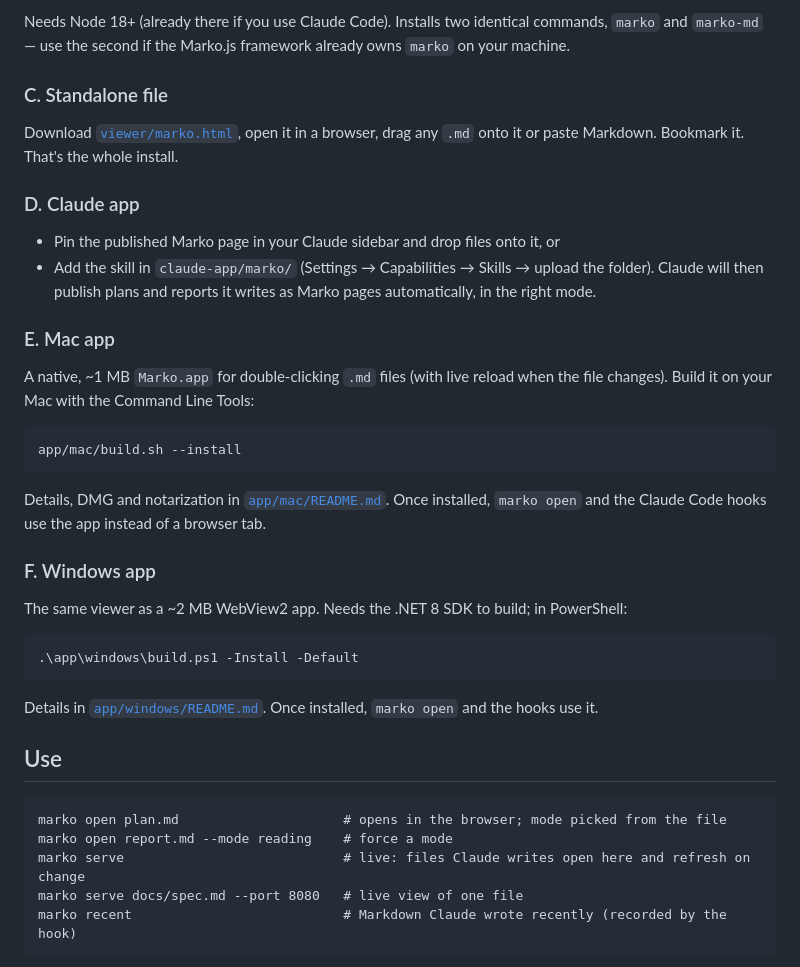
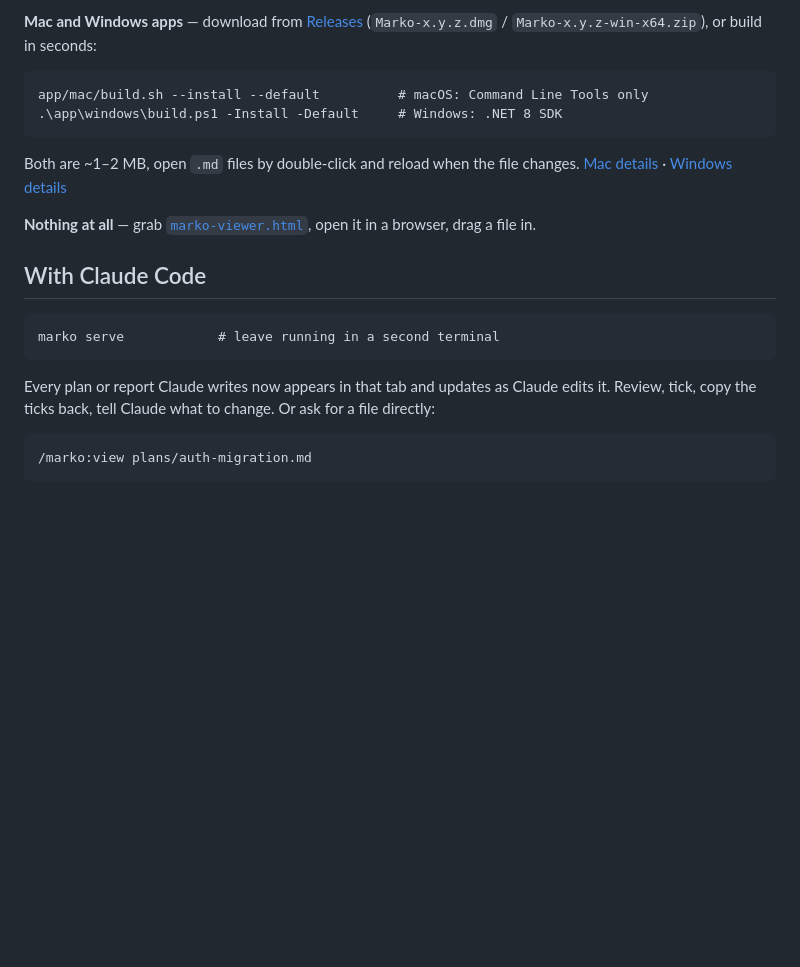
Before and after one commit to baberjaved/marko-md, a Markdown page: README.md, the part around one of its changes. GitHub-like rendering; blank space fills up the shorter version.

````diff
--- a/README.md
+++ b/README.md
@@ -39,43 +60,25 @@ npx marko-md open plan.md      # no install
 ```
 
-Needs Node 18+ (already there if you use Claude Code). Installs two identical commands, `marko` and `marko-md` — use the second if the Marko.js framework already owns `marko` on your machine.
-
-### C. Standalone file
-
-Download [`viewer/marko.html`](viewer/marko.html), open it in a browser, drag any `.md` onto it or paste Markdown. Bookmark it. That's the whole install.
-
-### D. Claude app
-
-- Pin the published Marko page in your Claude sidebar and drop files onto it, or
-- Add the skill in `claude-app/marko/` (Settings → Capabilities → Skills → upload the folder). Claude will then publish plans and reports it writes as Marko pages automatically, in the right mode.
-
-### E. Mac app
-
-A native, ~1 MB `Marko.app` for double-clicking `.md` files (with live reload when the file changes). Build it on your Mac with the Command Line Tools:
+**Mac and Windows apps** — download from [Releases](https://github.com/baberjaved/marko-md/releases/latest) (`Marko-x.y.z.dmg` / `Marko-x.y.z-win-x64.zip`), or build in seconds:
 
 ```
-app/mac/build.sh --install
+app/mac/build.sh --install --default          # macOS: Command Line Tools only
+.\app\windows\build.ps1 -Install -Default     # Windows: .NET 8 SDK
 ```
 
-Details, DMG and notarization in [`app/mac/README.md`](app/mac/README.md). Once installed, `marko open` and the Claude Code hooks use the app instead of a browser tab.
+Both are ~1–2 MB, open `.md` files by double-click and reload when the file changes. [Mac details](app/mac/README.md) · [Windows details](app/windows/README.md)
 
-### F. Windows app
+**Nothing at all** — grab [`marko-viewer.html`](https://github.com/baberjaved/marko-md/releases/latest), open it in a browser, drag a file in.
 
-The same viewer as a ~2 MB WebView2 app. Needs the .NET 8 SDK to build; in PowerShell:
+## With Claude Code
 
 ```
-.\app\windows\build.ps1 -Install -Default
+marko serve            # leave running in a second terminal
 ```
 
-Details in [`app/windows/README.md`](app/windows/README.md). Once installed, `marko open` and the hooks use it.
-
-## Use
+Every plan or report Claude writes now appears in that tab and updates as Claude edits it. Review, tick, copy the ticks back, tell Claude what to change. Or ask for a file directly:
 
 ```
-marko open plan.md                     # opens in the browser; mode picked from the file
-marko open report.md --mode reading    # force a mode
-marko serve                            # live: files Claude writes open here and refresh on change
-marko serve docs/spec.md --port 8080   # live view of one file
-marko recent                           # Markdown Claude wrote recently (recorded by the hook)
+/marko:view plans/auth-migration.md
 ```
 
````
Also changed, not shown: other parts of README.md (+69 -64 lines).
